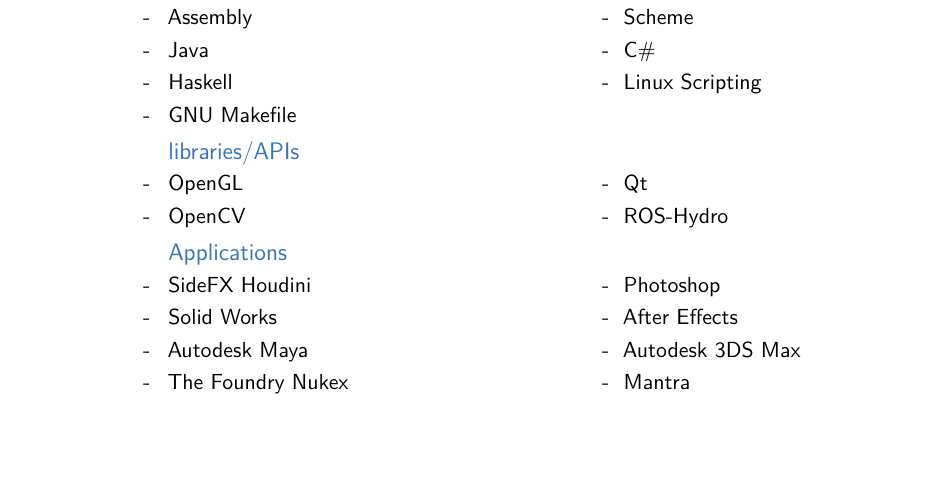
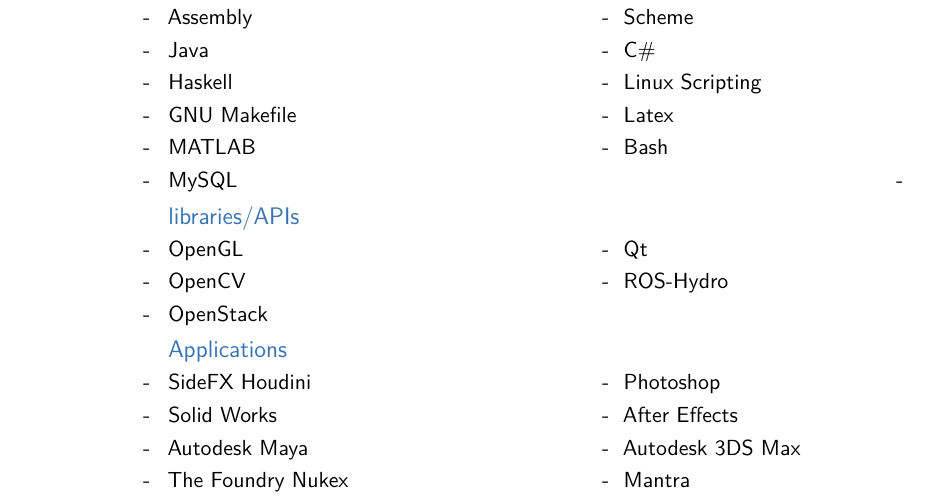
Before and after one commit to lukefrasera/resume, a LaTeX CV (main.tex): part of page 2 of 2, cut so that both start at the same text, the shorter picture padded with empty space. Compiled offline with pdfLaTeX.

Commit message:
adding a few more skills

```diff
--- a/main.tex
+++ b/main.tex
@@ -91,12 +91,14 @@
 \cvdoubleitem{-}{Assembly}{-}{Scheme}
 \cvdoubleitem{-}{Java}{-}{C\#}
 \cvdoubleitem{-}{Haskell}{-}{Linux Scripting}
-\cvdoubleitem{-}{GNU Makefile}{}{}
+\cvdoubleitem{-}{GNU Makefile}{-}{Latex}
+\cvdoubleitem{-}{MATLAB}{-}{Bash}
+\cvdoubleitem{-}{MySQL}{-}{}
 
 \subsection{libraries/APIs}
 \cvdoubleitem{-}{OpenGL}{-}{Qt}
 \cvdoubleitem{-}{OpenCV}{-}{ROS-Hydro}
-% \cvdoubleitem{Java}{}{C\#}{}
+\cvdoubleitem{-}{OpenStack}{}{}
 
 \subsection{Applications}
 \cvdoubleitem{-}{SideFX Houdini}{-}{Photoshop}
```
